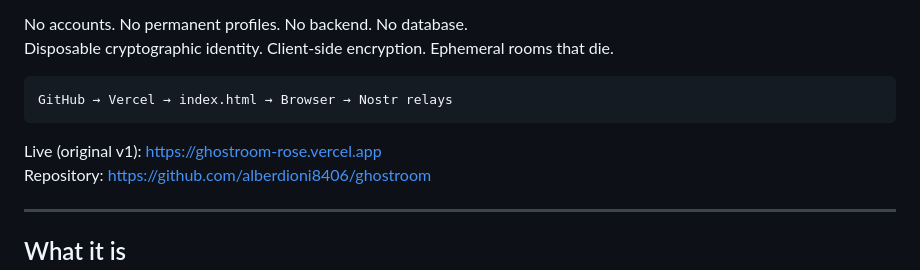
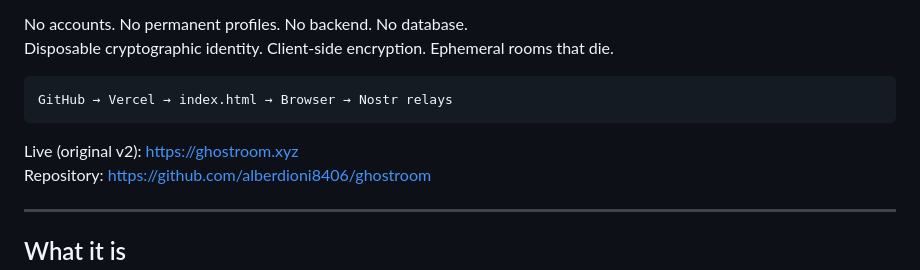
Before and after one commit to alberdioni8406/ghostroom, a Markdown page: README.md, the part around the change. GitHub-like rendering.

Commit message:
Update live link to original v2 version

````diff
--- a/README.md
+++ b/README.md
@@ -11,7 +11,7 @@ Disposable cryptographic identity. Client-side encryption. Ephemeral rooms that
 GitHub → Vercel → index.html → Browser → Nostr relays
 ```
 
-Live (original v1): https://ghostroom-rose.vercel.app
+Live (original v2): https://ghostroom.xyz
 Repository: https://github.com/alberdioni8406/ghostroom
 
 ---
````
